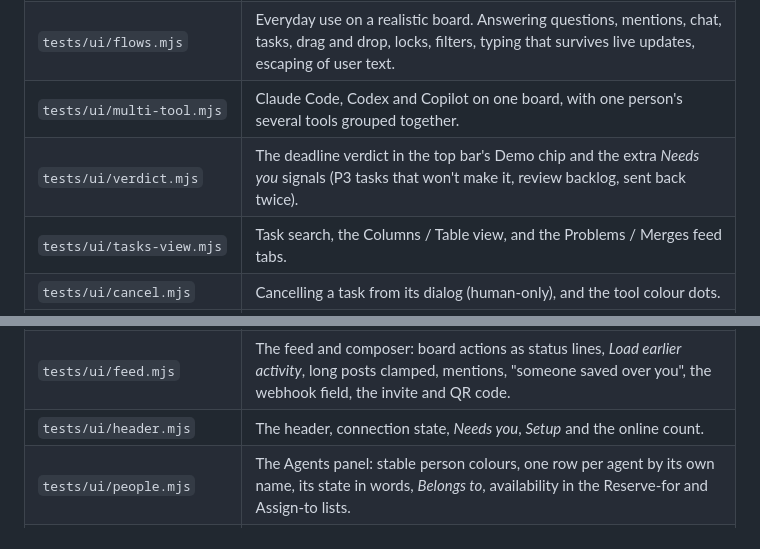
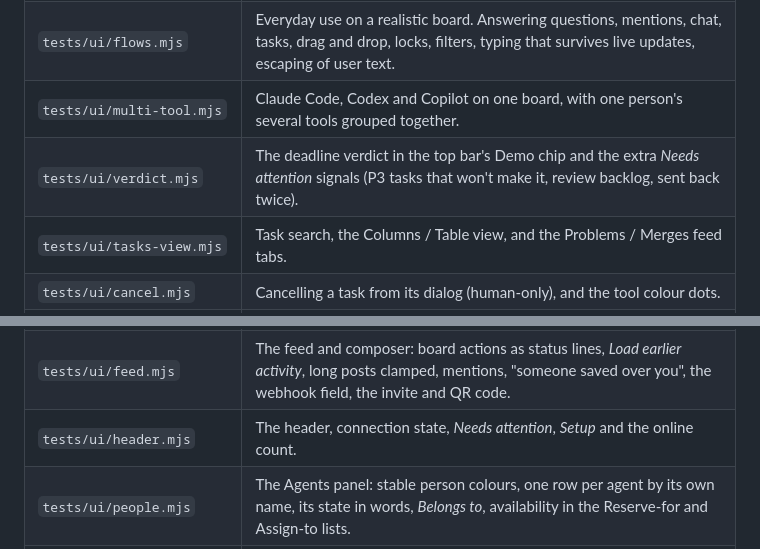
Before and after one commit to DL4P1N/agent-board, a Markdown page: docs/testing.md, 2 parts joined by grey strips. GitHub-like rendering.

```diff
--- a/docs/testing.md
+++ b/docs/testing.md
@@ -56,14 +56,14 @@ Screenshots of every step land in `tests/ui/shots/`, which git ignores. Look at
 | `tests/ui/journey.mjs` | A newcomer's whole path on an empty board: joining the page, the setup guide, the planner, building, finishing. |
 | `tests/ui/flows.mjs` | Everyday use on a realistic board. Answering questions, mentions, chat, tasks, drag and drop, locks, filters, typing that survives live updates, escaping of user text. |
 | `tests/ui/multi-tool.mjs` | Claude Code, Codex and Copilot on one board, with one person's several tools grouped together. |
-| `tests/ui/verdict.mjs` | The deadline verdict in the top bar's Demo chip and the extra *Needs you* signals (P3 tasks that won't make it, review backlog, sent back twice). |
+| `tests/ui/verdict.mjs` | The deadline verdict in the top bar's Demo chip and the extra *Needs attention* signals (P3 tasks that won't make it, review backlog, sent back twice). |
 | `tests/ui/tasks-view.mjs` | Task search, the Columns / Table view, and the Problems / Merges feed tabs. |
 | `tests/ui/cancel.mjs` | Cancelling a task from its dialog (human-only), and the tool colour dots. |
 | `tests/ui/delete.mjs` | Deleting a task from the task dialog, and what happens to tasks that depended on it. |
 | `tests/ui/capacity-ui.mjs` | Capacity on the web board: plans and slots, team capacity, task size, reservations, stale tasks, server errors shown inline. |
 | `tests/ui/deadline.mjs` | Demo time and feature freeze, plan approval, desktop notifications, the write-up and backup export. |
 | `tests/ui/feed.mjs` | The feed and composer: board actions as status lines, *Load earlier activity*, long posts clamped, mentions, "someone saved over you", the webhook field, the invite and QR code. |
-| `tests/ui/header.mjs` | The header, connection state, *Needs you*, *Setup* and the online count. |
+| `tests/ui/header.mjs` | The header, connection state, *Needs attention*, *Setup* and the online count. |
 | `tests/ui/people.mjs` | The Agents panel: stable person colours, one row per agent by its own name, its state in words, *Belongs to*, availability in the Reserve-for and Assign-to lists. |
 | `tests/ui/palette-theme.mjs` | The themes and the theme chooser (keyboard grid, Auto by the OS, old saved values), a contrast scan of every visible text in every theme, and the Ctrl+K command palette. |
 | `tests/ui/usability.mjs` | The usability-review fixes. Guidance states, the invite message, the busy-board layout at 1366×768, contrast, keyboard Tab stops, accessibility. |
```
Also changed, not shown: README.md (+1 -1 lines), docs/using-the-board.md (+4 -4 lines), docs/img/board.png, docs/img/office.png, 12 other files.
